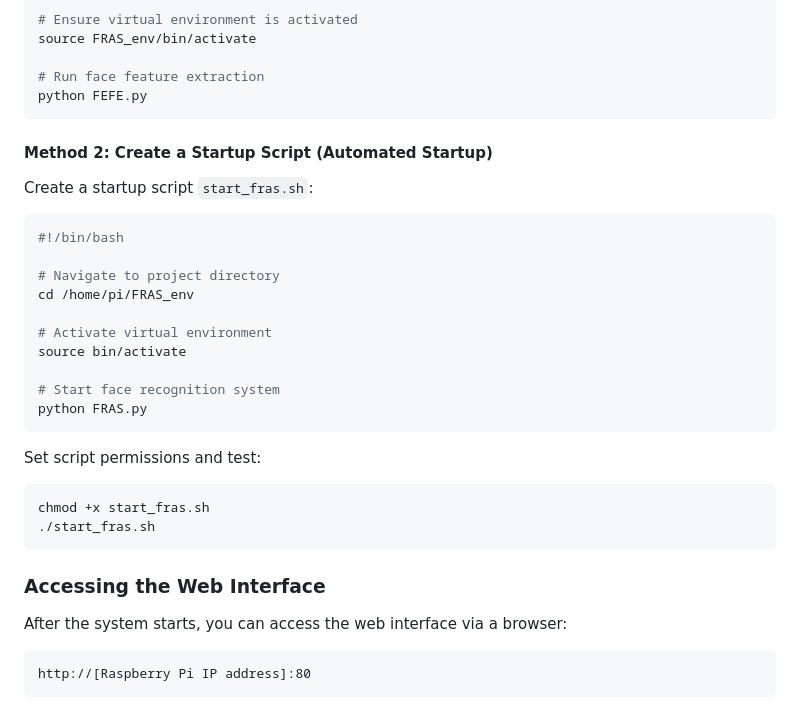
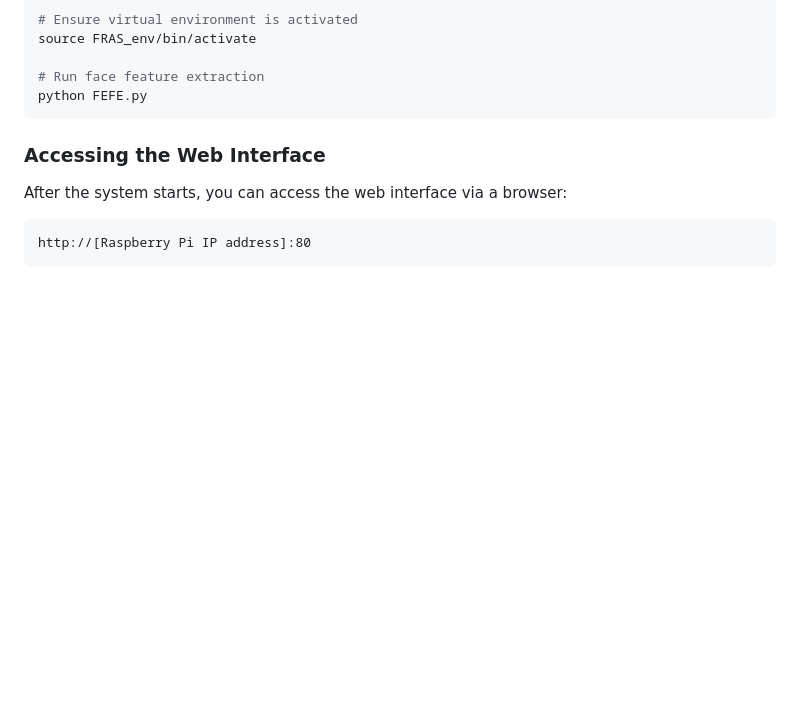
Before and after one commit to xiaxialaolao/Facial_Recognition_Attendance_System, a Markdown page: README.md, the part around the change. GitHub-like rendering; blank space fills up the shorter version.

````diff
--- a/README.md
+++ b/README.md
@@ -128,30 +128,6 @@ source FRAS_env/bin/activate
 
 # Run face feature extraction
 python FEFE.py
-```
-
-#### Method 2: Create a Startup Script (Automated Startup)
-
-Create a startup script `start_fras.sh`:
-
-```bash
-#!/bin/bash
-
-# Navigate to project directory
-cd /home/pi/FRAS_env
-
-# Activate virtual environment
-source bin/activate
-
-# Start face recognition system
-python FRAS.py
-```
-
-Set script permissions and test:
-
-```bash
-chmod +x start_fras.sh
-./start_fras.sh
 ```
 
 ### Accessing the Web Interface
````
